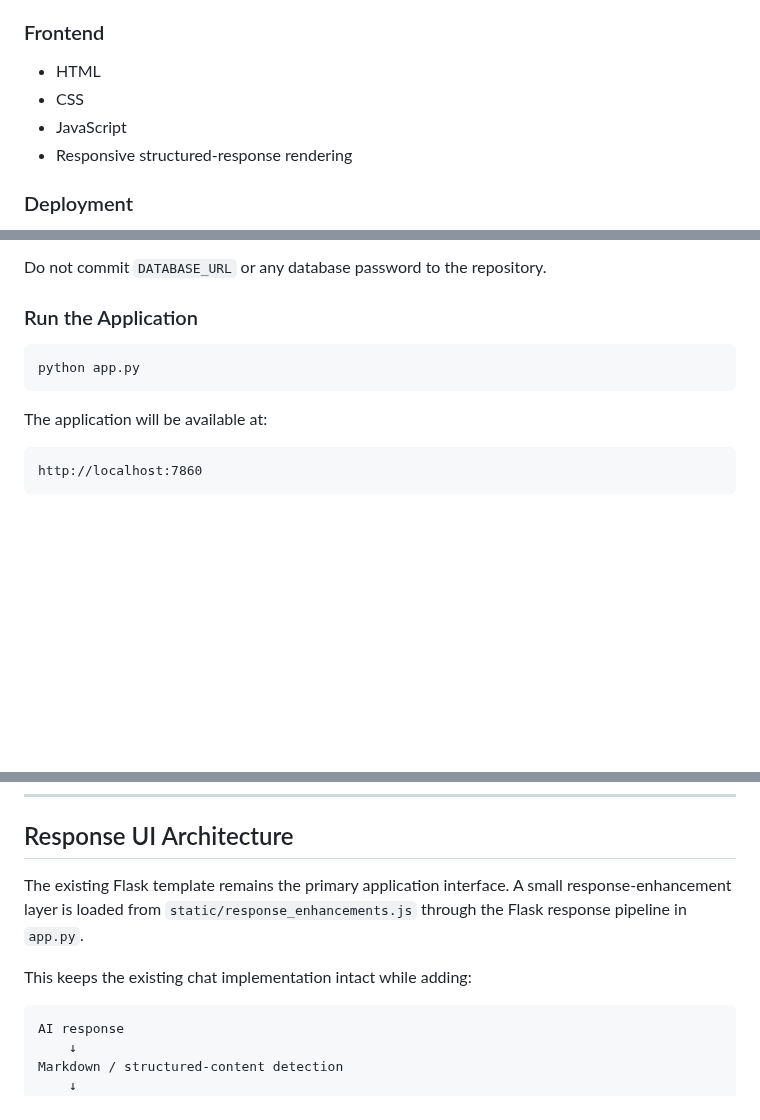
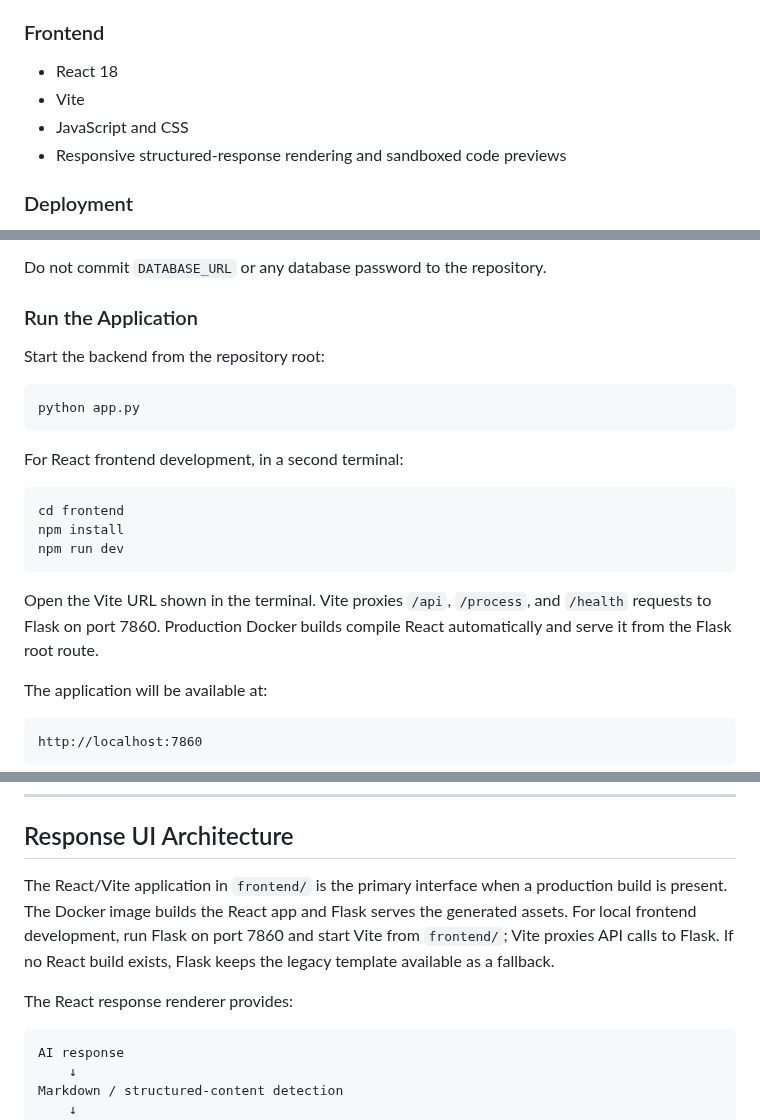
Before and after one commit to Mohan2618/Lumina, a Markdown page: README.md, 3 parts joined by grey strips. Drawn GitHub-style; blank space fills up the shorter version.

Commit message:
Document React-first frontend and production serving

````diff
--- a/README.md
+++ b/README.md
@@ -133,10 +133,10 @@ These are interface-level progress indicators. They do not claim to expose hidde
 
 ### Frontend
 
-- HTML
-- CSS
-- JavaScript
-- Responsive structured-response rendering
+- React 18
+- Vite
+- JavaScript and CSS
+- Responsive structured-response rendering and sandboxed code previews
 
 ### Deployment
 
@@ -235,9 +235,21 @@ Do not commit `DATABASE_URL` or any database password to the repository.
 
 ### Run the Application
 
+Start the backend from the repository root:
+
 ```bash
 python app.py
 ```
+
+For React frontend development, in a second terminal:
+
+```powershell
+cd frontend
+npm install
+npm run dev
+```
+
+Open the Vite URL shown in the terminal. Vite proxies `/api`, `/process`, and `/health` requests to Flask on port 7860. Production Docker builds compile React automatically and serve it from the Flask root route.
 
 The application will be available at:
 
@@ -282,9 +294,9 @@ Lumina also supports **4K desktop wallpaper fitting**. A request such as "make t
 
 ## Response UI Architecture
 
-The existing Flask template remains the primary application interface. A small response-enhancement layer is loaded from `static/response_enhancements.js` through the Flask response pipeline in `app.py`.
+The React/Vite application in `frontend/` is the primary interface when a production build is present. The Docker image builds the React app and Flask serves the generated assets. For local frontend development, run Flask on port 7860 and start Vite from `frontend/`; Vite proxies API calls to Flask. If no React build exists, Flask keeps the legacy template available as a fallback.
 
-This keeps the existing chat implementation intact while adding:
+The React response renderer provides:
 
 ```text
 AI response
````
